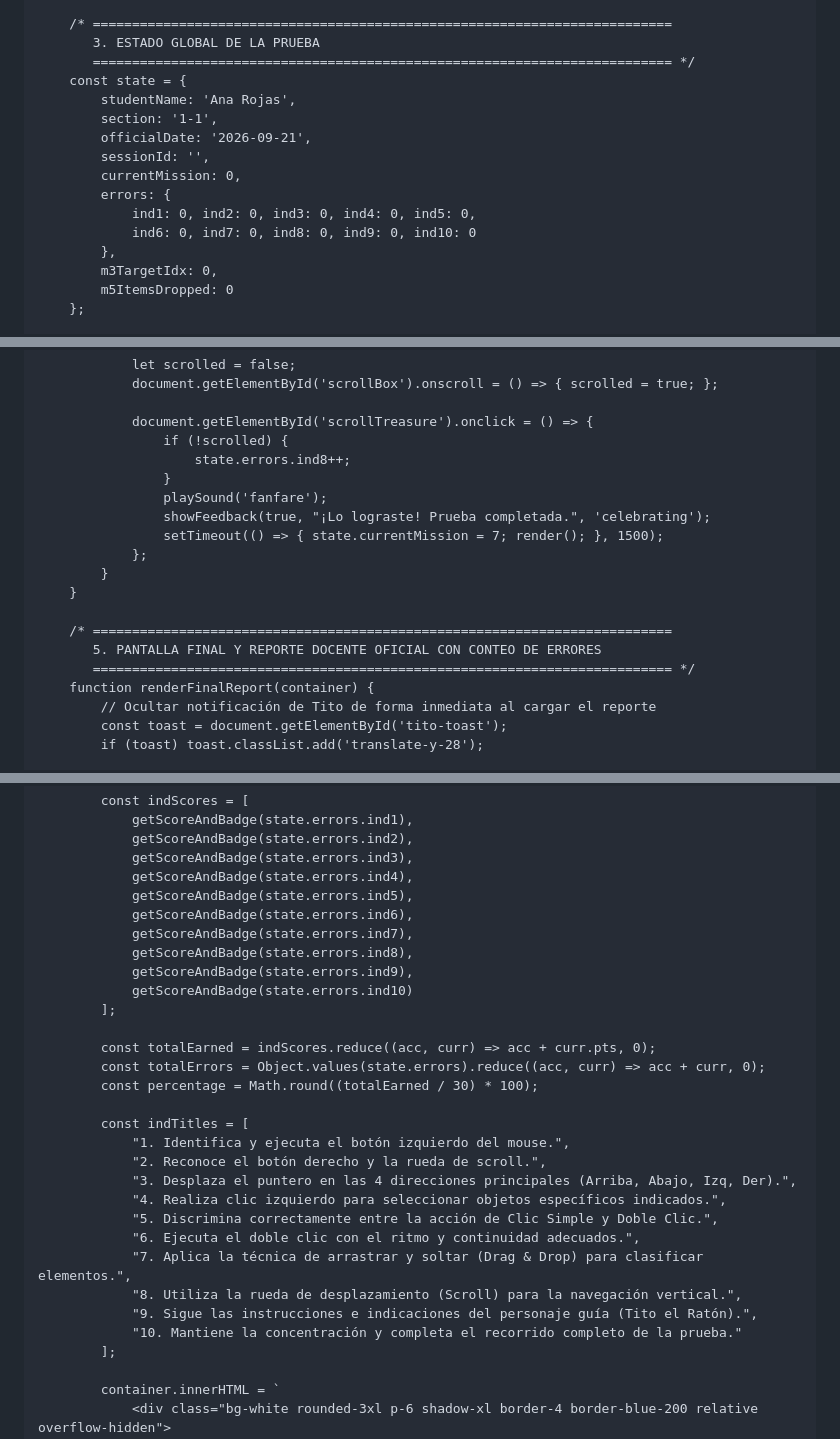
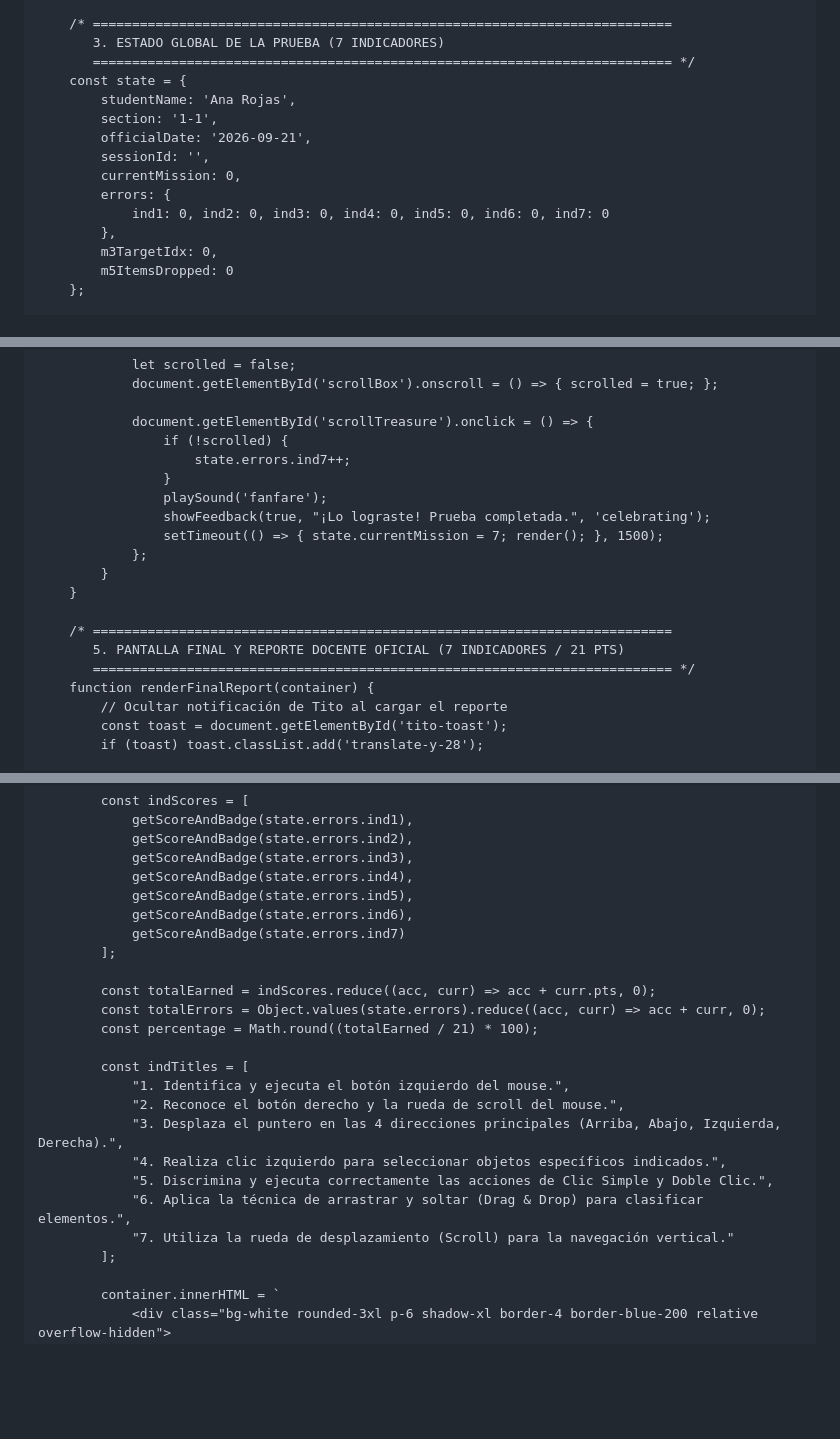
Before and after one commit to grettelm9-rgb/pruebaejecucionprimergrado, a Markdown page: README.md, 3 parts joined by grey strips. GitHub-like rendering; blank space fills up the shorter version.

```diff
--- a/README.md
+++ b/README.md
@@ -391,7 +391,7 @@
         }
 
         /* ==========================================================================
-           3. ESTADO GLOBAL DE LA PRUEBA
+           3. ESTADO GLOBAL DE LA PRUEBA (7 INDICADORES)
            ========================================================================== */
         const state = {
             studentName: 'Ana Rojas',
@@ -400,8 +400,7 @@
             sessionId: '',
             currentMission: 0,
             errors: {
-                ind1: 0, ind2: 0, ind3: 0, ind4: 0, ind5: 0,
-                ind6: 0, ind7: 0, ind8: 0, ind9: 0, ind10: 0
+                ind1: 0, ind2: 0, ind3: 0, ind4: 0, ind5: 0, ind6: 0, ind7: 0
             },
             m3TargetIdx: 0,
             m5ItemsDropped: 0
@@ -878,7 +876,7 @@
 
                 document.getElementById('scrollTreasure').onclick = () => {
                     if (!scrolled) {
-                        state.errors.ind8++;
+                        state.errors.ind7++;
                     }
                     playSound('fanfare');
                     showFeedback(true, "¡Lo lograste! Prueba completada.", 'celebrating');
@@ -888,10 +886,10 @@
         }
 
         /* ==========================================================================
-           5. PANTALLA FINAL Y REPORTE DOCENTE OFICIAL CON CONTEO DE ERRORES
+           5. PANTALLA FINAL Y REPORTE DOCENTE OFICIAL (7 INDICADORES / 21 PTS)
            ========================================================================== */
         function renderFinalReport(container) {
-            // Ocultar notificación de Tito de forma inmediata al cargar el reporte
+            // Ocultar notificación de Tito al cargar el reporte
             const toast = document.getElementById('tito-toast');
             if (toast) toast.classList.add('translate-y-28');
 
@@ -908,27 +906,21 @@
                 getScoreAndBadge(state.errors.ind4),
                 getScoreAndBadge(state.errors.ind5),
                 getScoreAndBadge(state.errors.ind6),
-                getScoreAndBadge(state.errors.ind7),
-                getScoreAndBadge(state.errors.ind8),
-                getScoreAndBadge(state.errors.ind9),
-                getScoreAndBadge(state.errors.ind10)
+                getScoreAndBadge(state.errors.ind7)
             ];
 
             const totalEarned = indScores.reduce((acc, curr) => acc + curr.pts, 0);
             const totalErrors = Object.values(state.errors).reduce((acc, curr) => acc + curr, 0);
-            const percentage = Math.round((totalEarned / 30) * 100);
+            const percentage = Math.round((totalEarned / 21) * 100);
 
             const indTitles = [
                 "1. Identifica y ejecuta el botón izquierdo del mouse.",
-                "2. Reconoce el botón derecho y la rueda de scroll.",
-                "3. Desplaza el puntero en las 4 direcciones principales (Arriba, Abajo, Izq, Der).",
+                "2. Reconoce el botón derecho y la rueda de scroll del mouse.",
+                "3. Desplaza el puntero en las 4 direcciones principales (Arriba, Abajo, Izquierda, Derecha).",
                 "4. Realiza clic izquierdo para seleccionar objetos específicos indicados.",
-                "5. Discrimina correctamente entre la acción de Clic Simple y Doble Clic.",
-                "6. Ejecuta el doble clic con el ritmo y continuidad adecuados.",
-                "7. Aplica la técnica de arrastrar y soltar (Drag & Drop) para clasificar elementos.",
-                "8. Utiliza la rueda de desplazamiento (Scroll) para la navegación vertical.",
-                "9. Sigue las instrucciones e indicaciones del personaje guía (Tito el Ratón).",
-                "10. Mantiene la concentración y completa el recorrido completo de la prueba."
+                "5. Discrimina y ejecuta correctamente las acciones de Clic Simple y Doble Clic.",
+                "6. Aplica la técnica de arrastrar y soltar (Drag & Drop) para clasificar elementos.",
+                "7. Utiliza la rueda de desplazamiento (Scroll) para la navegación vertical."
             ];
 
             container.innerHTML = `
```
Also changed, not shown: other parts of README.md (+6 -7 lines).
